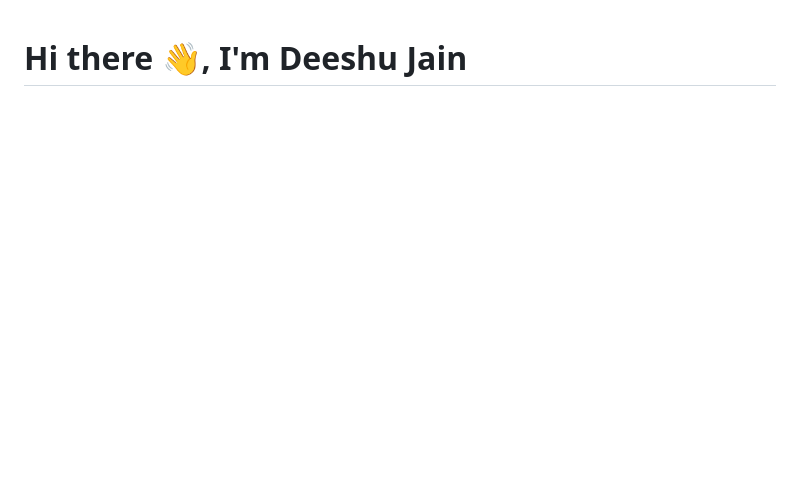
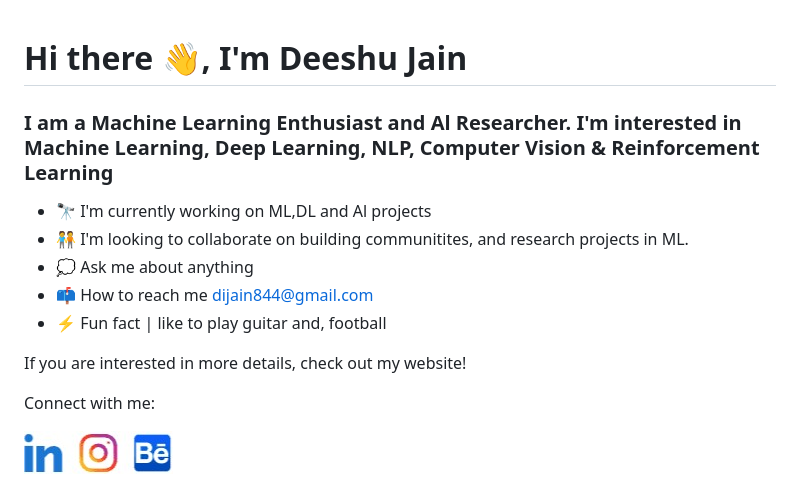
Before and after one commit to Iskandar1096/git-try, a Markdown page: README.md, the part around the change. Drawn GitHub-style; pictures changed too: soc-media.jpg (added); blank space fills up the shorter version.

Commit message:
readme hw8

```diff
--- a/README.md
+++ b/README.md
@@ -46,3 +46,17 @@ ___Italic___
 ✅ Checked -->
 
 # Hi there 👋, I'm Deeshu Jain
+
+### I am a Machine Learning Enthusiast and Al Researcher. I'm interested in Machine Learning, Deep Learning, NLP, Computer Vision & Reinforcement Learning
+
+- 🔭 I'm currently working on ML,DL and Al projects
+-  🧑‍🤝‍🧑 I'm looking to collaborate on building communitites, and research projects in ML.
+- 💭 Ask me about anything
+- 📫 How to reach me dijain844@gmail.com
+- ⚡ Fun fact | like to play guitar and, football
+
+If you are interested in more details, check out my website!
+
+Connect with me:
+
+![Изображение](./soc-media.jpg "Логотип Markdown")
```
